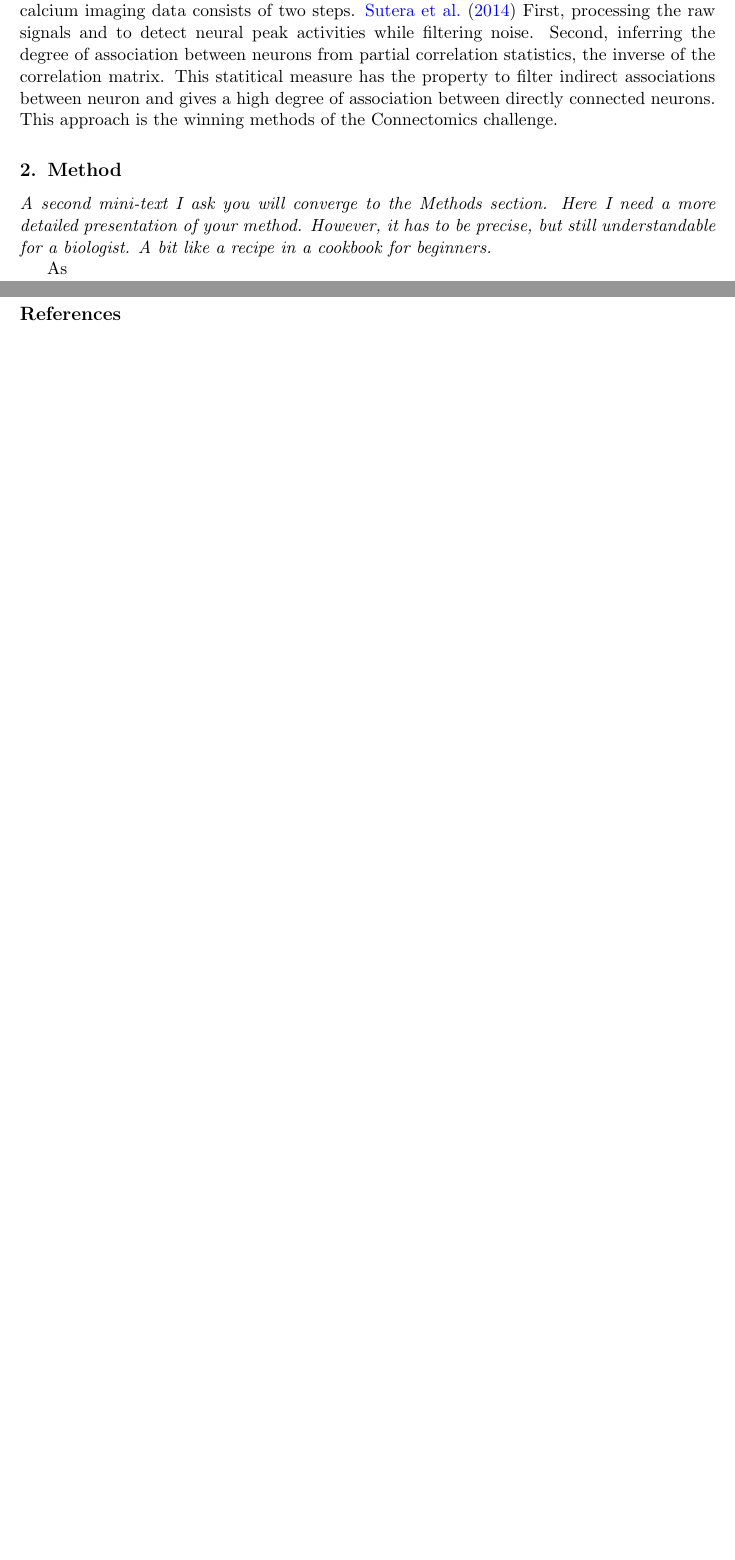
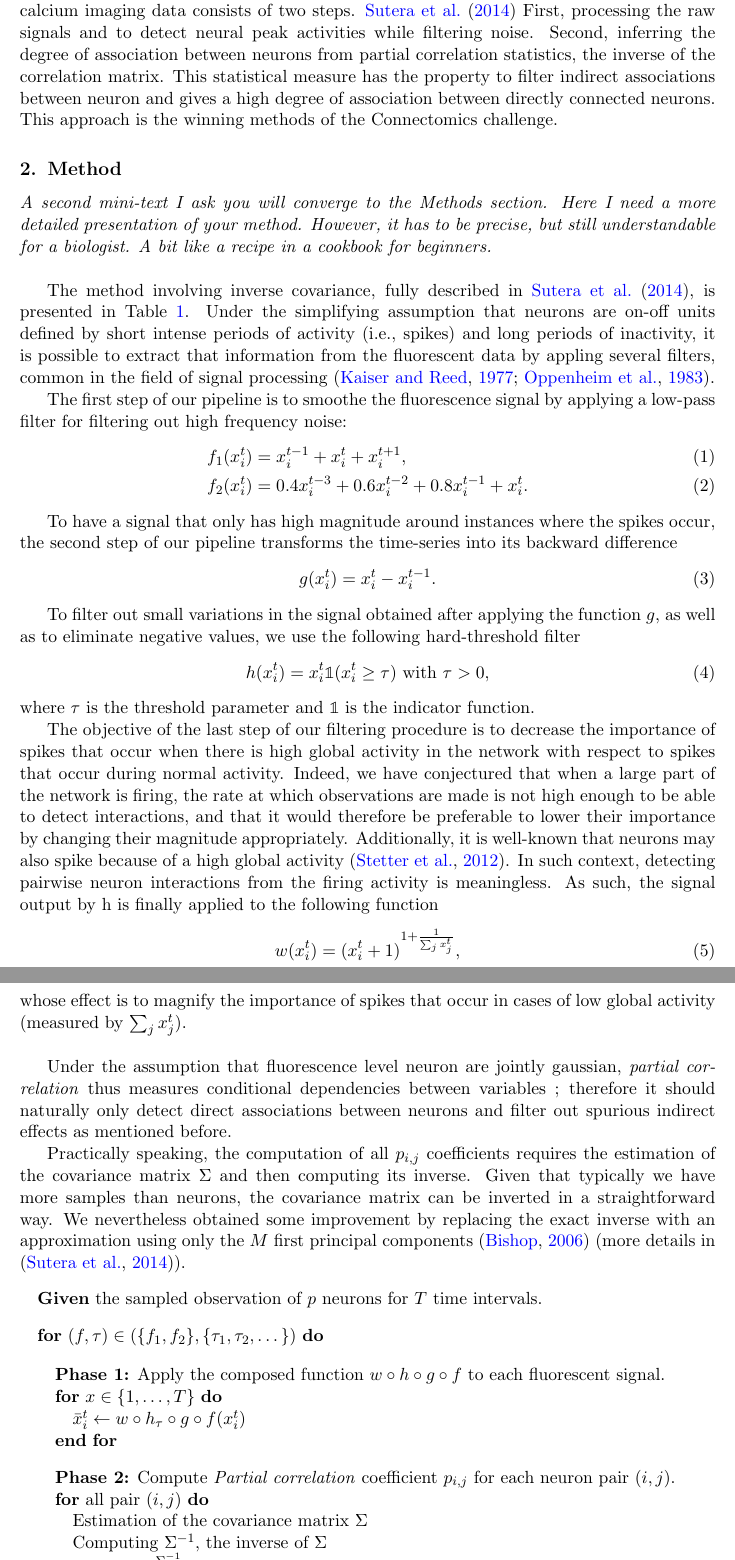
Before and after one commit to asutera/paper-connectomics, a LaTeX thesis (crowdsource/article.tex): two parts of pages 2 and 3 of 3 before the commit and two parts of pages 2 and 3 of 4 after it, joined at a grey line, cut so that both start at the same text, the shorter picture padded with empty space. Compiled offline with pdfLaTeX.

Commit message:
A first draft for the second task

```diff
--- a/crowdsource/article.tex
+++ b/crowdsource/article.tex
@@ -7,6 +7,8 @@
 \usepackage[utf8]{inputenc}
 \usepackage[super]{nth}
 \setlength{\textfloatsep}{15pt}
+
+\usepackage{algorithmic}
 
 \jmlryear{2014}
 \jmlrworkshop{Neural Connectomics Workshop}
@@ -87,7 +89,7 @@ A simple yet effective solution to the problem of connectome inference in
 calcium imaging data consists of two steps. \cite{sutera2014simple} First,
 processing the raw signals and to detect neural peak activities while filtering
 noise. Second, inferring the degree of association between neurons from partial
-correlation statistics, the inverse of the correlation matrix. This statitical
+correlation statistics, the inverse of the correlation matrix. This statistical
 measure has the property to filter indirect associations between neuron and
 gives a high degree of association between directly connected neurons. This
 approach is the winning methods of the Connectomics challenge.
@@ -96,8 +98,62 @@ approach is the winning methods of the Connectomics challenge.
 \emph{A second mini-text I ask you will converge to the Methods section. Here I need
 a more detailed presentation of your method. However, it has to be precise, but
 still understandable for a biologist. A bit like a recipe in a cookbook for
-beginners.}
+beginners.\\}
+
+The method involving inverse covariance, fully described in \cite{sutera2014simple}, is presented in Table~\ref{alg:inverse-covariance-pseudocode}. Under the simplifying assumption that neurons are on-off units defined by short intense periods of activity (i.e., spikes) and long periods of inactivity, it is possible to extract that information from the fluorescent data by appling several filters, common in the field of signal processing \citep{kaiser1977data, oppenheim1983signals}.
+
+The first step of our pipeline is to smoothe the fluorescence signal by applying a low-pass filter for filtering out high frequency noise:
+\begin{align}
+f_1(x^t_i) &= x^{t-1}_i + x^t_i + x^{t+1}_i, \label{eq:symetric-median} \\
+f_2(x^t_i) &= 0.4 x^{t-3}_i + 0.6 x^{t-2}_i + 0.8 x^{t-1}_i + x_i^t.
+\label{eq:weighted-asymetric-median}
+\end{align}
+
+To have a signal that only has high magnitude around instances where the spikes occur, the second step of our pipeline transforms the time-series into its backward difference
+\begin{align}
+g(x^{t}_{i}) &= x^{t}_i - x^{t-1}_i. \label{eq:high-pass-filter}
+\end{align}
+
+To filter out small variations in the signal obtained after applying the function $g$, as well
+as to eliminate negative values, we use the following hard-threshold filter
+\begin{align}\label{eqn:hfilter}
+h(x^{t}_i) &= x^{t}_i \mathbb{1}(x^{t}_i \geq \tau) \text{ with } \tau > 0,
+\end{align}
+where $\tau$ is the threshold parameter and $\mathbb{1}$ is the indicator function.
 
 
-As
+The objective of the last step of our filtering procedure is to decrease the importance of spikes that occur when there is high global activity in the network with respect to spikes that occur during normal activity. Indeed, we have conjectured that when a large part of the network is firing, the rate at which observations are made is not high enough to be able to detect interactions, and that it would therefore be preferable to lower their importance by changing their magnitude appropriately. Additionally, it is well-known that neurons may also spike because of a high global activity \citep{stetter2012model}. In such context, detecting pairwise neuron interactions from the firing activity is meaningless. As such, the signal output by h is finally applied to the following function
+\begin{align}
+ w(x^{t}_i) &= (x^{t}_i + 1 )^{1 + \frac{1}{\sum_{j} x^{t}_j}}, \label{eq:magnify-filter}
+\end{align}
+whose effect is to magnify the importance of spikes that occur in cases of low global activity (measured by $\sum_j x^t_j$).\\
 
+
+Under the assumption that fluorescence level neuron are jointly gaussian, \textit{partial correlation} thus measures conditional dependencies between variables ; therefore it should naturally only detect direct associations between neurons and filter out spurious indirect effects as mentioned before.
+
+Practically speaking, the computation of all $p_{i,j}$ coefficients requires the estimation of the covariance matrix $\Sigma$
+and then computing its inverse. Given that typically we have more
+samples than neurons, the covariance matrix can be inverted in a
+straightforward way. We nevertheless obtained some improvement by
+replacing the exact inverse with an approximation using only the $M$
+first principal components \citep{bishop2006pattern} (more details in \citep{sutera2014simple}).
+
+\begin{table}[ht]
+\begin{algorithmic}
+ \algsetup{linenodelimiter= }
+
+\STATE \textbf{Given} the sampled observation of $p$ neurons for $T$ time intervals.\\[2ex]
+
+\FOR{$(f,\tau) \in (\{f_1, f_2\}, \{\tau_1, \tau_2, \dots \})$}
+
+\STATE \vspace{1em} \textbf{Phase 1:} Apply the composed function $w \circ h \circ g \circ f$ to each fluorescent signal.
+\FOR{$x \in \{1,\dots,T\} $}
+\STATE $\bar{x}^t_i  \leftarrow w \circ h_{\tau} \circ g \circ f (x^t_i)$
+\ENDFOR\\[2ex]
+
+\STATE \textbf{Phase 2:} Compute \textit{Partial correlation} coefficient $p_{i,j}$ for each neuron pair $(i,j)$.
+\FOR{all pair $(i,j)$}
+\STATE Estimation of the covariance matrix $\Sigma$
+\STATE Computing $\Sigma^{-1}$, the inverse of $\Sigma$
+\STATE $p_{i,j} =
+-\frac{\Sigma^{-1}_{ij}}{\sqrt{\Sigma^{-1}_{ii} \Sigma^{-1}_{jj}}}$
```
Also changed, not shown: crowdsource/article.tex (40 more changed lines).
